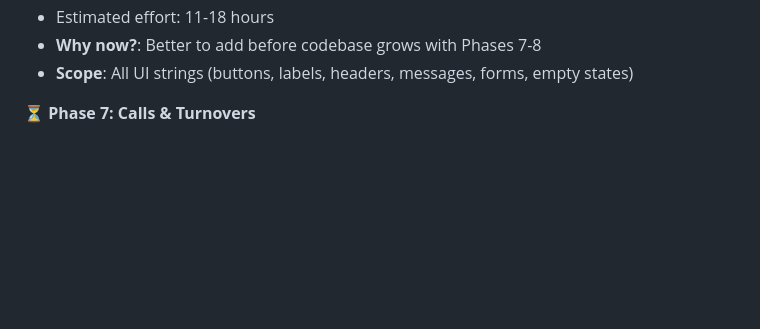
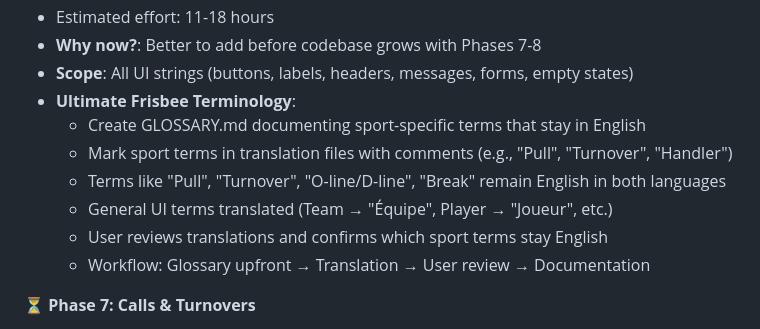
Before and after one commit to alachambre/ultimate-frisbee-stats, a Markdown page: CLAUDE.md, the part around the change. Rendered like a GitHub page; blank space fills up the shorter version.

Commit message:
Add Ultimate Frisbee terminology glossary to Phase 6.5
Document approach for handling sport-specific terms in i18n:
- Create GLOSSARY.md to document terms that stay in English
- Mark sport terms in translation files with comments
- Terms like Pull, Turnover, Handler, O-line/D-line remain English
- User reviews and confirms which terms stay English
- Workflow: Glossary → Translation → Review → Documentation

This ensures consistent use of Ultimate Frisbee terminology across both
French and English interfaces.

Co-Authored-By: Claude Sonnet 4.5 <noreply@anthropic.com>

```diff
--- a/CLAUDE.md
+++ b/CLAUDE.md
@@ -462,6 +462,13 @@ Phase 1-3 served as a proof of concept. The full vision is documented in **`requ
 - Estimated effort: 11-18 hours
 - **Why now?**: Better to add before codebase grows with Phases 7-8
 - **Scope**: All UI strings (buttons, labels, headers, messages, forms, empty states)
+- **Ultimate Frisbee Terminology**:
+  - Create GLOSSARY.md documenting sport-specific terms that stay in English
+  - Mark sport terms in translation files with comments (e.g., "Pull", "Turnover", "Handler")
+  - Terms like "Pull", "Turnover", "O-line/D-line", "Break" remain English in both languages
+  - General UI terms translated (Team → "Équipe", Player → "Joueur", etc.)
+  - User reviews translations and confirms which sport terms stay English
+  - Workflow: Glossary upfront → Translation → User review → Documentation
 
 **⏳ Phase 7: Calls & Turnovers**
 - Add Call model (with timing)
```
